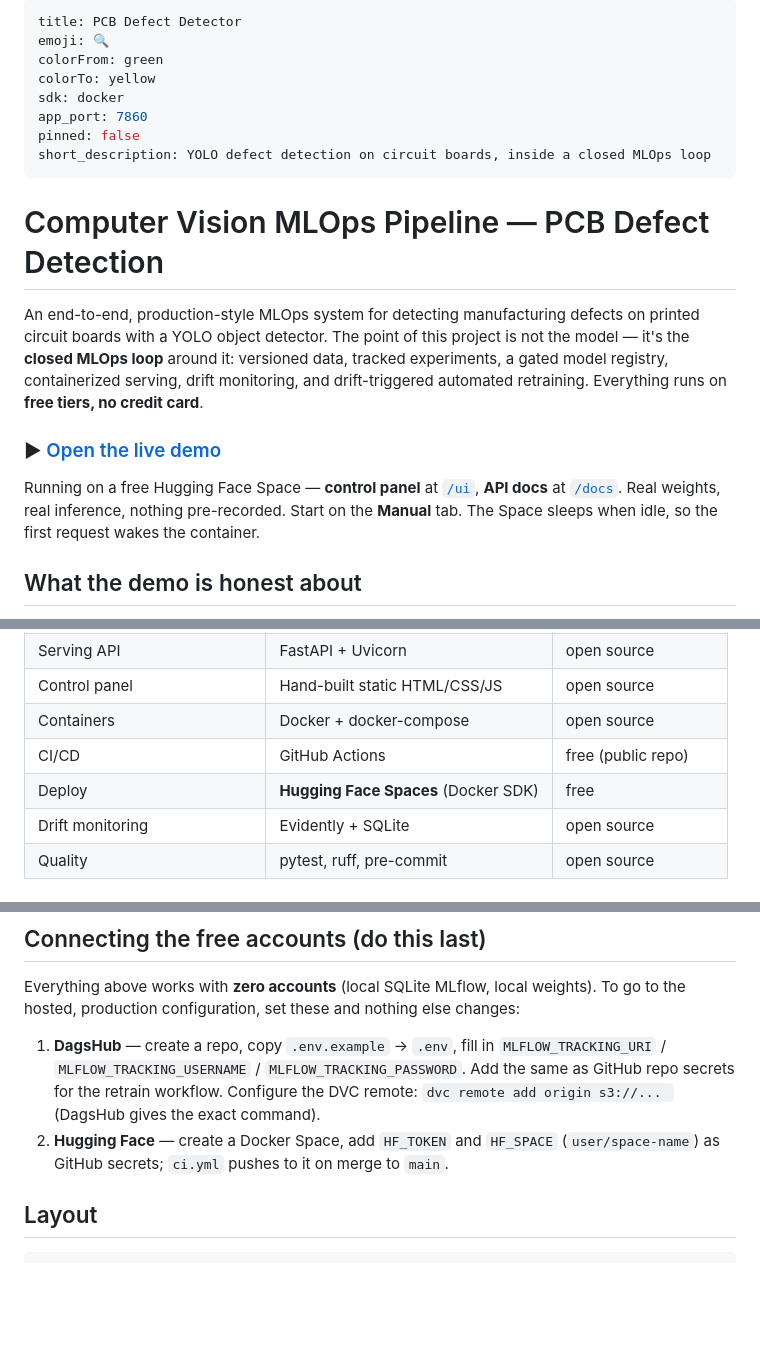
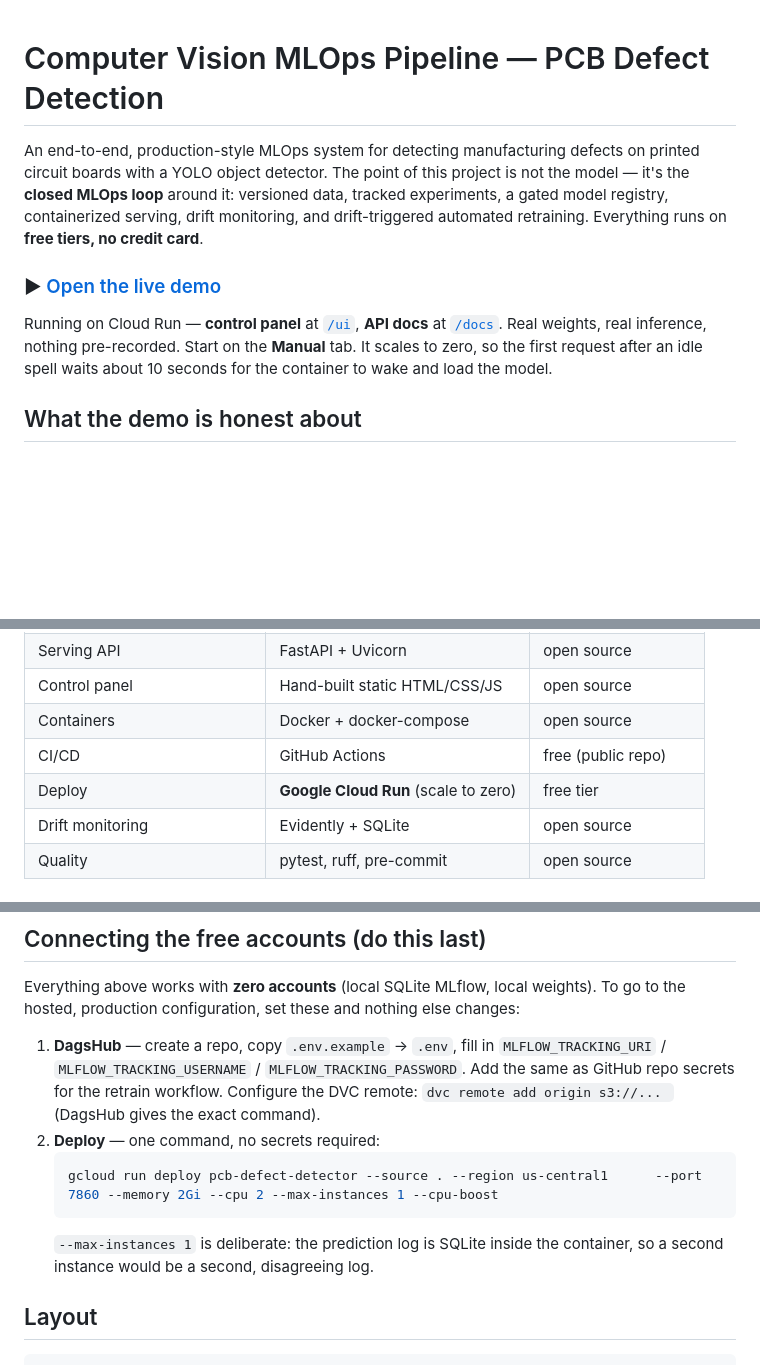
Before and after one commit to shiva-shivanibokka/Computer-Vision-MLOps-Pipeline, a Markdown page: README.md, 3 parts joined by grey strips. Drawn GitHub-style; blank space fills up the shorter version.

Commit message:
Point the README at the live Cloud Run URL
Replaces the Hugging Face Space links, which never existed — creating a new
Docker Space returns 402 and requires PRO. Drops the Space frontmatter for the
same reason, and records the actual deploy command including why max-instances
is pinned to 1.

````diff
--- a/README.md
+++ b/README.md
@@ -1,14 +1,3 @@
----
-title: PCB Defect Detector
-emoji: 🔍
-colorFrom: green
-colorTo: yellow
-sdk: docker
-app_port: 7860
-pinned: false
-short_description: YOLO defect detection on circuit boards, inside a closed MLOps loop
----
-
 # Computer Vision MLOps Pipeline — PCB Defect Detection
 
 An end-to-end, production-style MLOps system for detecting manufacturing defects
@@ -22,9 +11,11 @@ tiers, no credit card**.
 
-Running on a free Hugging Face Space — **control panel** at
-[`/ui`](https://shiva-1993-pcb-defect-detector.hf.space/ui/), **API docs** at
-[`/docs`](https://shiva-1993-pcb-defect-detector.hf.space/docs). Real weights,
-real inference, nothing pre-recorded. Start on the **Manual** tab. The Space
-sleeps when idle, so the first request wakes the container.
+Running on Cloud Run — **control panel** at
+[`/ui`](https://pcb-defect-detector-548930096299.us-central1.run.app/ui/),
+**API docs** at
+[`/docs`](https://pcb-defect-detector-548930096299.us-central1.run.app/docs).
+Real weights, real inference, nothing pre-recorded. Start on the **Manual** tab.
+It scales to zero, so the first request after an idle spell waits about 10
+seconds for the container to wake and load the model.
 
 ## What the demo is honest about
 
@@ -87,7 +78,7 @@ which is what drift monitoring actually needs.
 | Control panel | Hand-built static HTML/CSS/JS | open source |
 | Containers | Docker + docker-compose | open source |
 | CI/CD | GitHub Actions | free (public repo) |
-| Deploy | **Hugging Face Spaces** (Docker SDK) | free |
+| Deploy | **Google Cloud Run** (scale to zero) | free tier |
 | Drift monitoring | Evidently + SQLite | open source |
 | Quality | pytest, ruff, pre-commit | open source |
 
@@ -147,8 +138,12 @@ To go to the hosted, production configuration, set these and nothing else change
    `MLFLOW_TRACKING_URI` / `MLFLOW_TRACKING_USERNAME` / `MLFLOW_TRACKING_PASSWORD`.
    Add the same as GitHub repo secrets for the retrain workflow. Configure the
    DVC remote: `dvc remote add origin s3://... ` (DagsHub gives the exact command).
-2. **Hugging Face** — create a Docker Space, add `HF_TOKEN` and `HF_SPACE`
-   (`user/space-name`) as GitHub secrets; `ci.yml` pushes to it on merge to `main`.
+2. **Deploy** — one command, no secrets required:
+   ```bash
+   gcloud run deploy pcb-defect-detector --source . --region us-central1      --port 7860 --memory 2Gi --cpu 2 --max-instances 1 --cpu-boost
+   ```
+   `--max-instances 1` is deliberate: the prediction log is SQLite inside the
+   container, so a second instance would be a second, disagreeing log.
 
 ## Layout
 
````
Also changed, not shown: other parts of README.md (+1 -1 lines).
